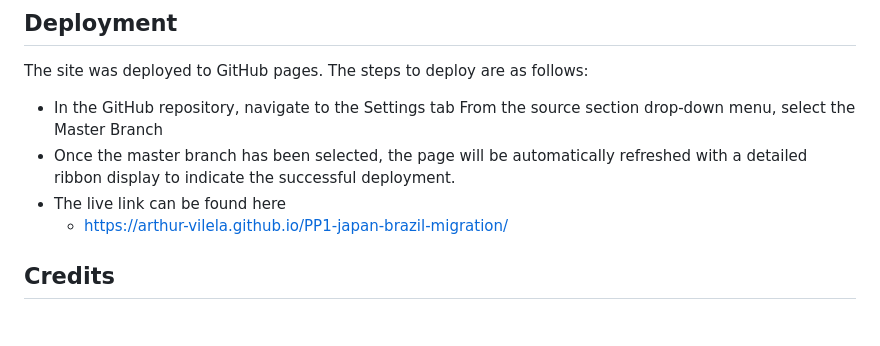
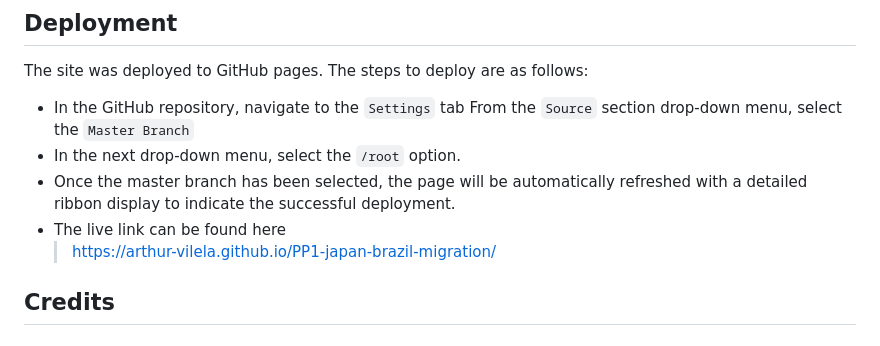
Before and after one commit to arthur-vilela/PP1-japan-brazil-migration, a Markdown page: README.md, the part around the change. GitHub-like rendering.

Commit message:
Style 'Deployment' section in Readme.md

```diff
--- a/README.md
+++ b/README.md
@@ -168,11 +168,12 @@ The website will be useful to understand:
 ## Deployment
 The site was deployed to GitHub pages.
 The steps to deploy are as follows:
-- In the GitHub repository, navigate to the Settings tab
-From the source section drop-down menu, select the Master Branch
+- In the GitHub repository, navigate to the `Settings` tab
+From the `Source` section drop-down menu, select the `Master Branch`
+- In the next drop-down menu, select the `/root` option.
 - Once the master branch has been selected, the page will be automatically refreshed with a detailed ribbon display to indicate the successful deployment.
 - The live link can be found here
-    - https://arthur-vilela.github.io/PP1-japan-brazil-migration/
+    >https://arthur-vilela.github.io/PP1-japan-brazil-migration/
 
 ## Credits
 ### Content
```
